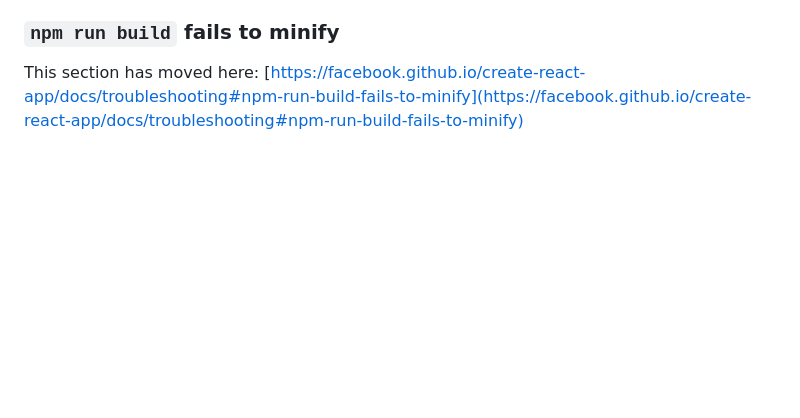
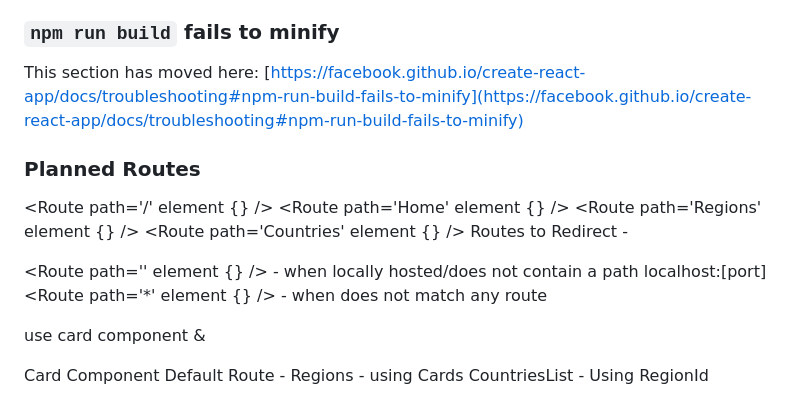
Before and after one commit to GemNueva/Assignment2, a Markdown page: Assig2/a2reactapp/README.md, the part around the change. Rendered like a GitHub page; blank space fills up the shorter version.

Commit message:
Planned Routes

```diff
--- a/Assig2/a2reactapp/README.md
+++ b/Assig2/a2reactapp/README.md
@@ -68,3 +68,20 @@ This section has moved here: [https://facebook.github.io/create-react-app/docs/d
 ### `npm run build` fails to minify
 
 This section has moved here: [https://facebook.github.io/create-react-app/docs/troubleshooting#npm-run-build-fails-to-minify](https://facebook.github.io/create-react-app/docs/troubleshooting#npm-run-build-fails-to-minify)
+
+
+### Planned Routes
+<Route path='/' element {<Home />} />
+<Route path='Home' element {<Home />} />
+<Route path='Regions' element {<Regions/>} />
+<Route path='Countries' element {<CountriesListSearch />} />
+Routes to Redirect -
+
+<Route path='' element {<Home />} /> - when locally hosted/does not contain a path localhost:[port]
+<Route path='*' element {<Home />} /> - when does not match any route
+
+use card component &
+
+Card Component
+Default Route - Regions - using Cards
+CountriesList - Using RegionId
```
